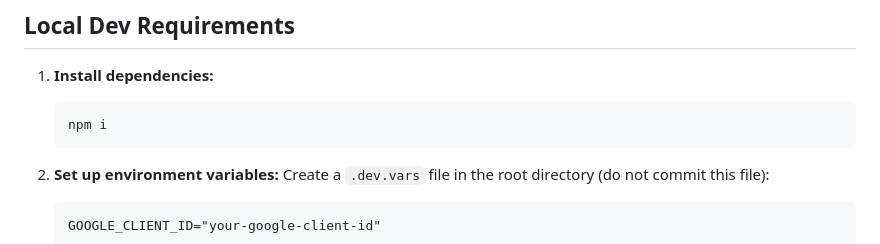
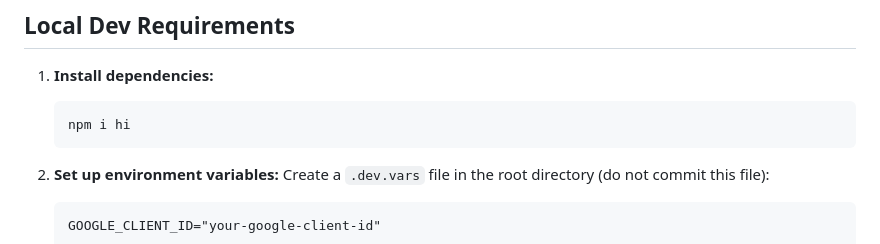
Before and after one commit to trungnguyen6890/ColorShift, a Markdown page: README.md, the part around the change. Drawn GitHub-style.

````diff
--- a/README.md
+++ b/README.md
@@ -7,7 +7,7 @@ Uses Vanilla HTML/CSS/JS + Canvas, with Google Identity Services for authenticat
 
 1. **Install dependencies:**
    ```bash
-   npm i
+   npm i hi
    ```
 
 2. **Set up environment variables:**
````
